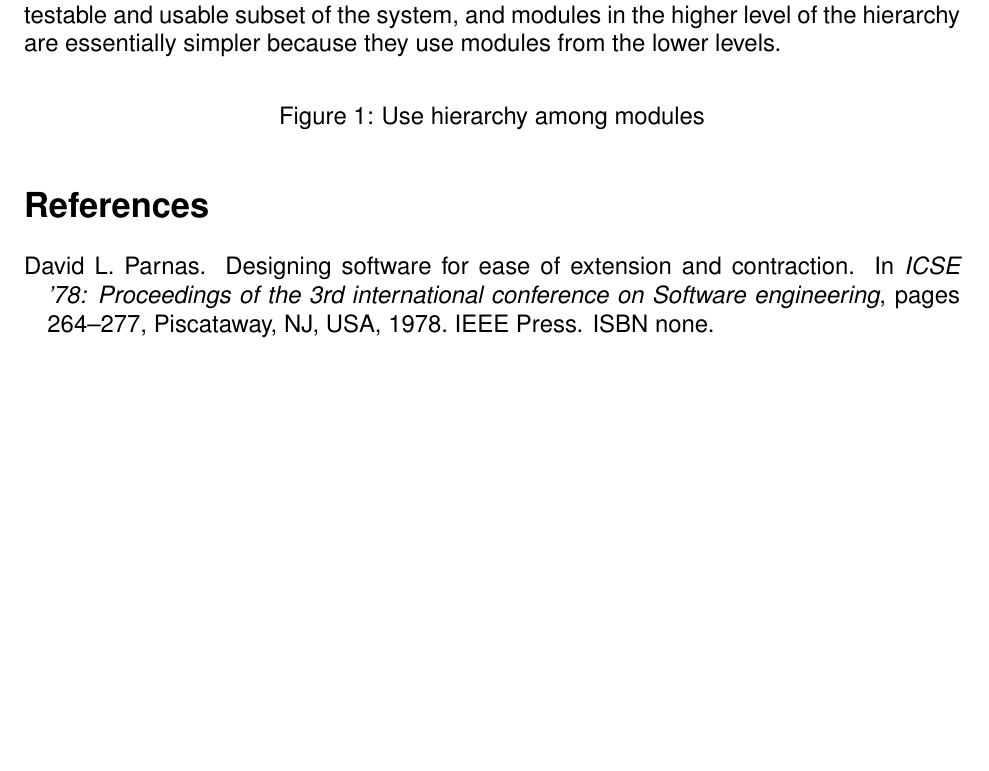
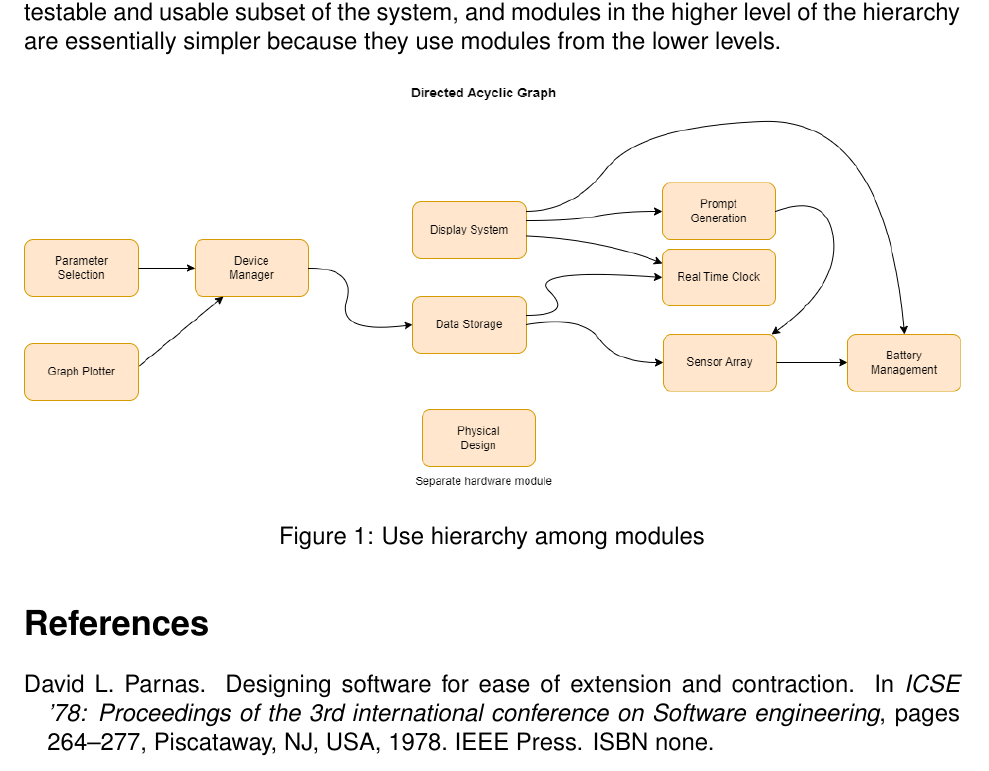
Before and after one commit to zakerl/Capstone_Project, a LaTeX document (docs/Design/SoftArchitecture/MG.tex): part of page 12 of 12, cut so that both start at the same text, the shorter picture padded with empty space. Compiled offline with pdfLaTeX.

Commit message:
Added DAG to MG

```diff
--- a/docs/Design/SoftArchitecture/MG.tex
+++ b/docs/Design/SoftArchitecture/MG.tex
@@ -382,7 +382,7 @@ because they use modules from the lower levels.
 
 \begin{figure}[H]
   \centering
-  %\includegraphics[width=0.7\textwidth]{UsesHierarchy.png}
+\includegraphics[width=\textwidth]{DAG.png}
   \caption{Use hierarchy among modules}
   \label{FigUH}
 \end{figure}
```
Also changed, not shown: docs/Design/SoftArchitecture/DAG.png (added), docs/Design/SoftArchitecture/MG.pdf (added).
